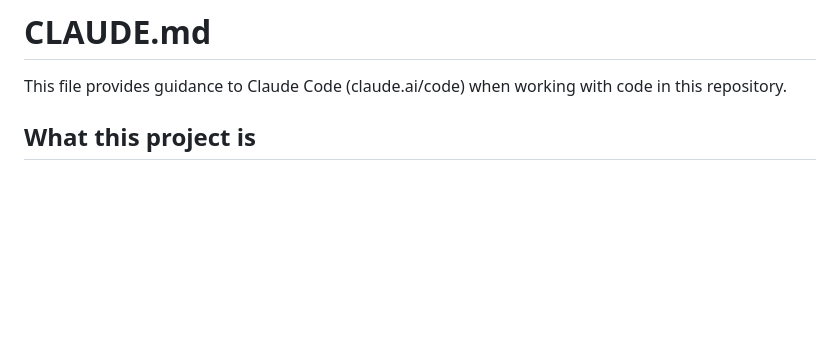
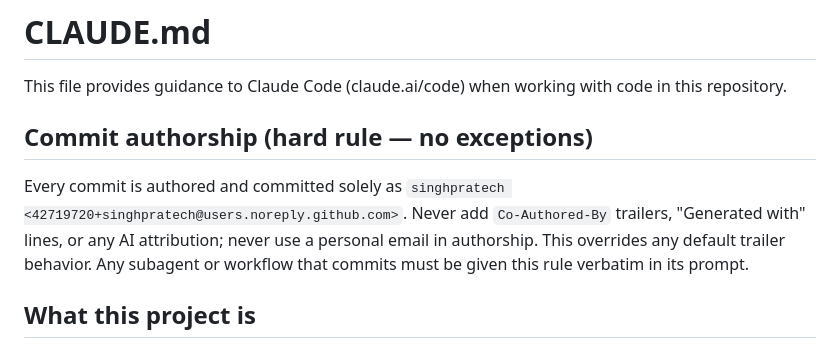
Before and after one commit to singhpratech/gpuviewer, a Markdown page: CLAUDE.md, the part around the change. Rendered like a GitHub page; blank space fills up the shorter version.

Commit message:
docs: commit authorship policy

```diff
--- a/CLAUDE.md
+++ b/CLAUDE.md
@@ -1,6 +1,14 @@
 # CLAUDE.md
 
 This file provides guidance to Claude Code (claude.ai/code) when working with code in this repository.
+
+## Commit authorship (hard rule — no exceptions)
+
+Every commit is authored and committed solely as
+`singhpratech <42719720+singhpratech@users.noreply.github.com>`. Never add
+`Co-Authored-By` trailers, "Generated with" lines, or any AI attribution; never use a
+personal email in authorship. This overrides any default trailer behavior. Any subagent
+or workflow that commits must be given this rule verbatim in its prompt.
 
 ## What this project is
 
```
